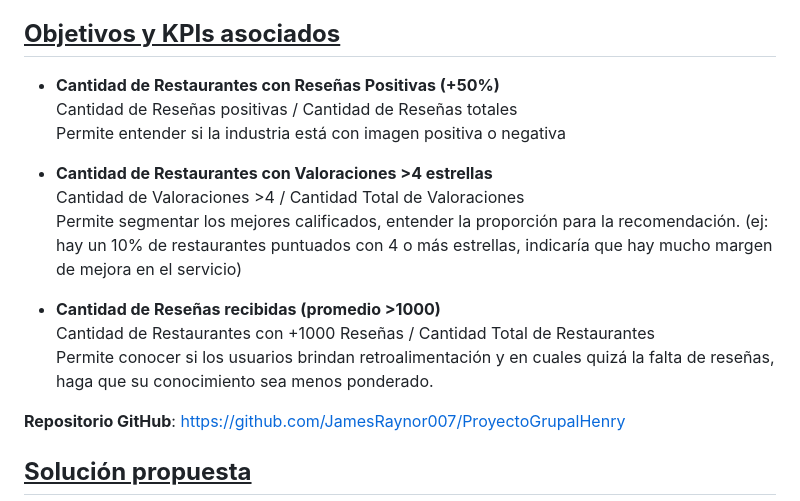
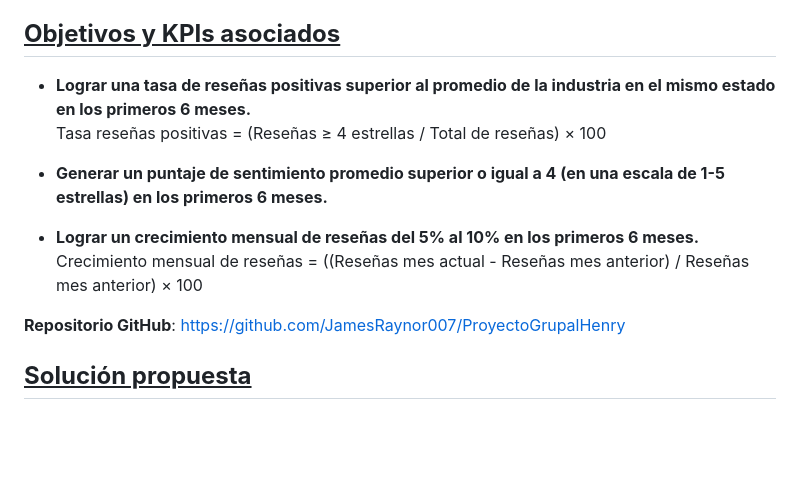
Before and after one commit to Vero0510/ProyectoGrupalHenry, a Markdown page: README.md, the part around the change. GitHub-like rendering; blank space fills up the shorter version.

```diff
--- a/README.md
+++ b/README.md
@@ -34,17 +34,16 @@ El alcance podría ser mayor si se considerarán los datos relativos a las ubica
 
 ## **<u>Objetivos y KPIs asociados </u>**
 
-*	**Cantidad de Restaurantes con Reseñas Positivas (+50%)**<br>
-Cantidad de Reseñas positivas / Cantidad de Reseñas totales<br>
-Permite entender si la industria está con imagen positiva o negativa
+*	**Lograr una tasa de reseñas positivas superior al promedio de la industria en el mismo estado en los primeros 6 meses.**<br>
+Tasa reseñas positivas = (Reseñas ≥ 4 estrellas / Total de reseñas) × 100<br>
 
-*	**Cantidad de Restaurantes con Valoraciones >4 estrellas**<br>
-Cantidad de Valoraciones >4 / Cantidad Total de Valoraciones<br>
-Permite segmentar los mejores calificados, entender la proporción para la recomendación. (ej: hay un 10% de restaurantes puntuados con 4 o más estrellas, indicaría que hay mucho margen de mejora en el servicio)
 
-*	**Cantidad de Reseñas recibidas (promedio >1000)**<br>
-Cantidad de Restaurantes con +1000 Reseñas / Cantidad Total de Restaurantes<br>
-Permite conocer si los usuarios brindan retroalimentación y en cuales quizá la falta de reseñas, haga que su conocimiento sea menos ponderado.
+*	**Generar un puntaje de sentimiento promedio superior o igual a 4 (en una escala de 1-5 estrellas) en los primeros 6 meses.**<br>
+
+
+*	**Lograr un crecimiento mensual de reseñas del 5% al 10% en los primeros 6 meses.**<br>
+Crecimiento mensual de reseñas = ((Reseñas mes actual - Reseñas mes anterior) /  Reseñas mes anterior) × 100<br>
+
 
 **Repositorio GitHub**: https://github.com/JamesRaynor007/ProyectoGrupalHenry
 
```
